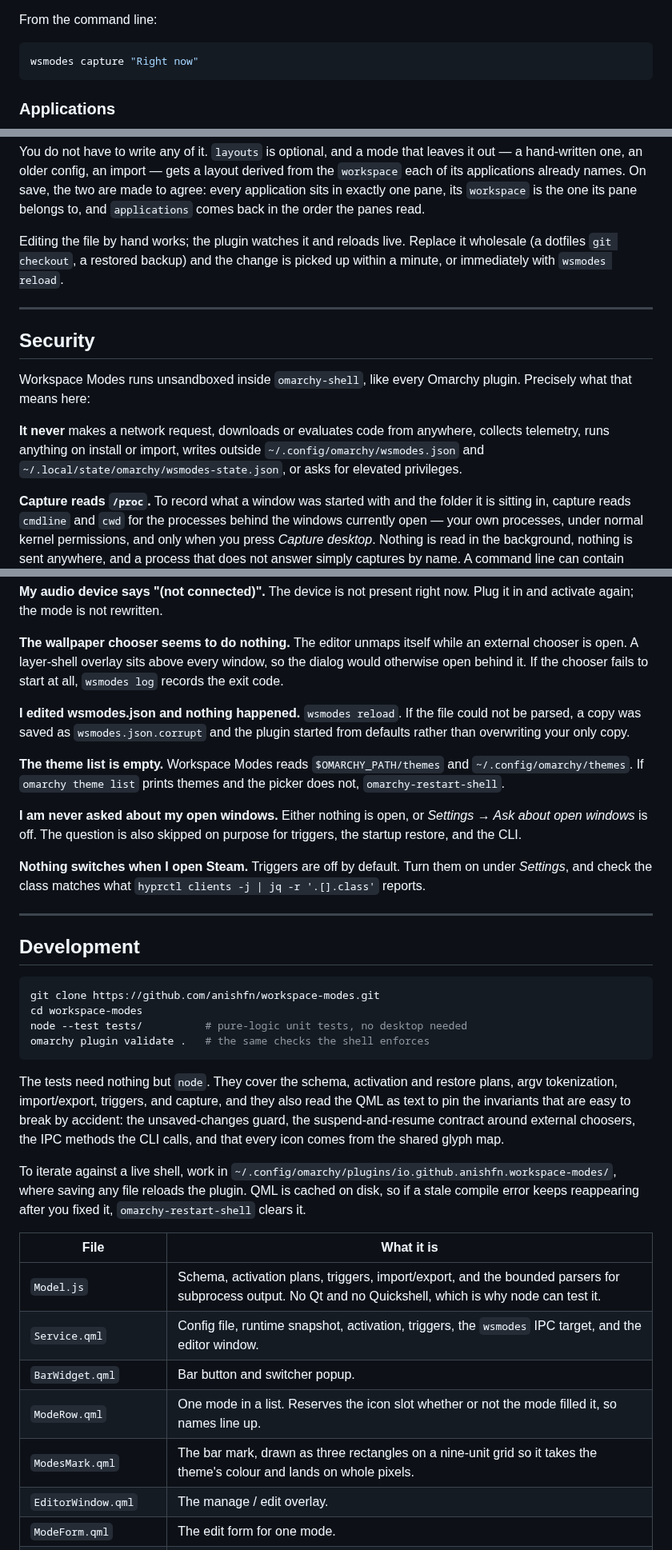
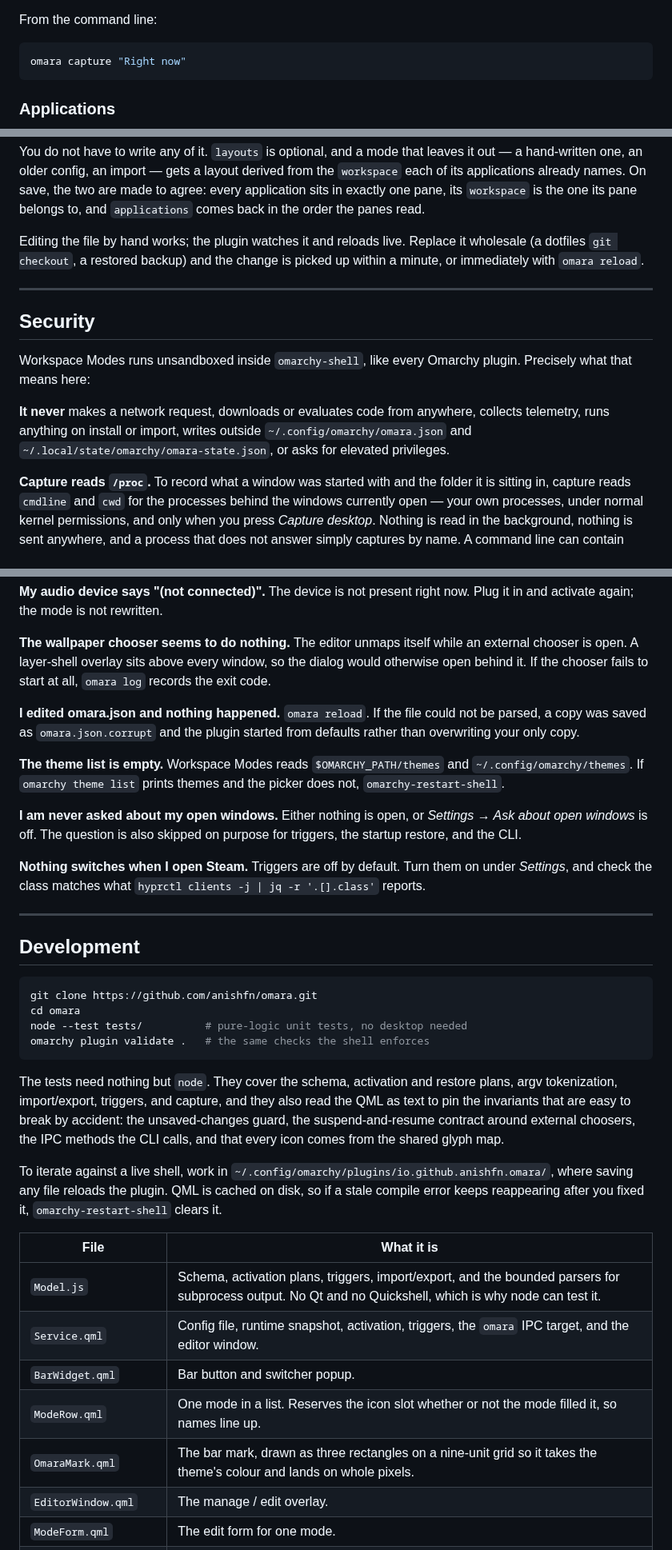
Before and after one commit to anishfn/omara, a Markdown page: README.md, 3 parts joined by grey strips. Shown at 80% size. Drawn GitHub-style.

````diff
--- a/README.md
+++ b/README.md
@@ -337,7 +304,7 @@ those fields back to *Leave unchanged*.
 From the command line:
 
 ```bash
-wsmodes capture "Right now"
+omara capture "Right now"
 ```
 
 ### Applications
@@ -823,7 +790,7 @@ the order the panes read.
 
 Editing the file by hand works; the plugin watches it and reloads live. Replace
 it wholesale (a dotfiles `git checkout`, a restored backup) and the change is
-picked up within a minute, or immediately with `wsmodes reload`.
+picked up within a minute, or immediately with `omara reload`.
 
 ---
 
@@ -834,8 +801,8 @@ plugin. Precisely what that means here:
 
 **It never** makes a network request, downloads or evaluates code from anywhere,
 collects telemetry, runs anything on install or import, writes outside
-`~/.config/omarchy/wsmodes.json` and
-`~/.local/state/omarchy/wsmodes-state.json`, or asks for elevated privileges.
+`~/.config/omarchy/omara.json` and
+`~/.local/state/omarchy/omara-state.json`, or asks for elevated privileges.
 
 **Capture reads `/proc`.** To record what a window was started with and the
 folder it is sitting in, capture reads `cmdline` and `cwd` for the processes
@@ -987,10 +954,10 @@ Plug it in and activate again; the mode is not rewritten.
 **The wallpaper chooser seems to do nothing.** The editor unmaps itself while an
 external chooser is open. A layer-shell overlay sits above every window, so the
 dialog would otherwise open behind it. If the chooser fails to start at all,
-`wsmodes log` records the exit code.
+`omara log` records the exit code.
 
-**I edited wsmodes.json and nothing happened.** `wsmodes reload`. If
-the file could not be parsed, a copy was saved as `wsmodes.json.corrupt` and
+**I edited omara.json and nothing happened.** `omara reload`. If
+the file could not be parsed, a copy was saved as `omara.json.corrupt` and
 the plugin started from defaults rather than overwriting your only copy.
 
 **The theme list is empty.** Workspace Modes reads `$OMARCHY_PATH/themes` and
@@ -1010,8 +977,8 @@ on under *Settings*, and check the class matches what
 ## Development
 
 ```bash
-git clone https://github.com/anishfn/workspace-modes.git
-cd workspace-modes
+git clone https://github.com/anishfn/omara.git
+cd omara
 node --test tests/          # pure-logic unit tests, no desktop needed
 omarchy plugin validate .   # the same checks the shell enforces
 ```
@@ -1024,17 +991,17 @@ external choosers, the IPC methods the CLI calls, and that every icon comes
 from the shared glyph map.
 
 To iterate against a live shell, work in
-`~/.config/omarchy/plugins/io.github.anishfn.workspace-modes/`, where saving any file reloads the
+`~/.config/omarchy/plugins/io.github.anishfn.omara/`, where saving any file reloads the
 plugin. QML is cached on disk, so if a stale compile error keeps reappearing
 after you fixed it, `omarchy-restart-shell` clears it.
 
 | File | What it is |
 |---|---|
 | `Model.js` | Schema, activation plans, triggers, import/export, and the bounded parsers for subprocess output. No Qt and no Quickshell, which is why node can test it. |
-| `Service.qml` | Config file, runtime snapshot, activation, triggers, the `wsmodes` IPC target, and the editor window. |
+| `Service.qml` | Config file, runtime snapshot, activation, triggers, the `omara` IPC target, and the editor window. |
 | `BarWidget.qml` | Bar button and switcher popup. |
 | `ModeRow.qml` | One mode in a list. Reserves the icon slot whether or not the mode filled it, so names line up. |
-| `ModesMark.qml` | The bar mark, drawn as three rectangles on a nine-unit grid so it takes the theme's colour and lands on whole pixels. |
+| `OmaraMark.qml` | The bar mark, drawn as three rectangles on a nine-unit grid so it takes the theme's colour and lands on whole pixels. |
 | `EditorWindow.qml` | The manage / edit overlay. |
 | `ModeForm.qml` | The edit form for one mode. |
 | `WorkspaceCanvas.qml` | The workspace canvas: tabs, the app list, and the drag-and-drop panes. Draws and hit-tests from one `Model.paneRects` call. |
````
Also changed, not shown: other parts of README.md (+54 -87 lines), BUGS.md (+2 -2 lines), assets/omara.png (renamed from assets/workspace-modes.png), 11 other files.
